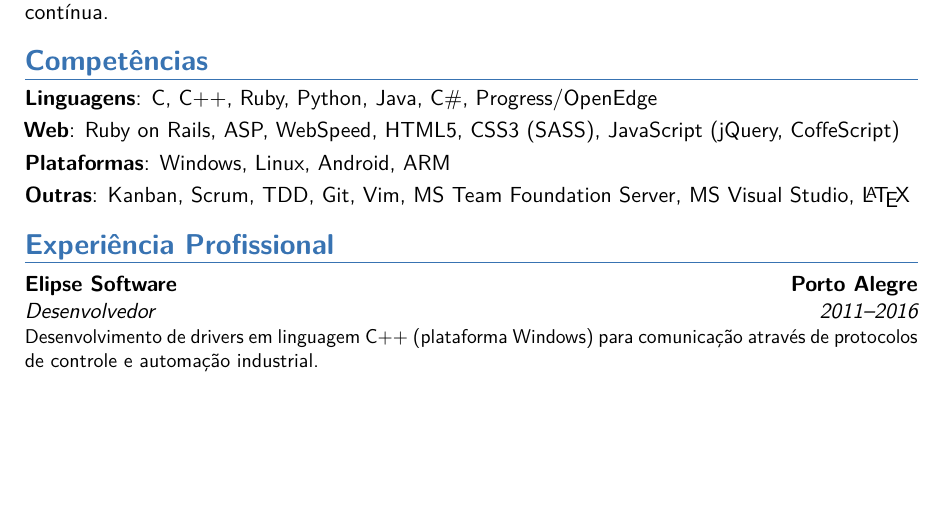
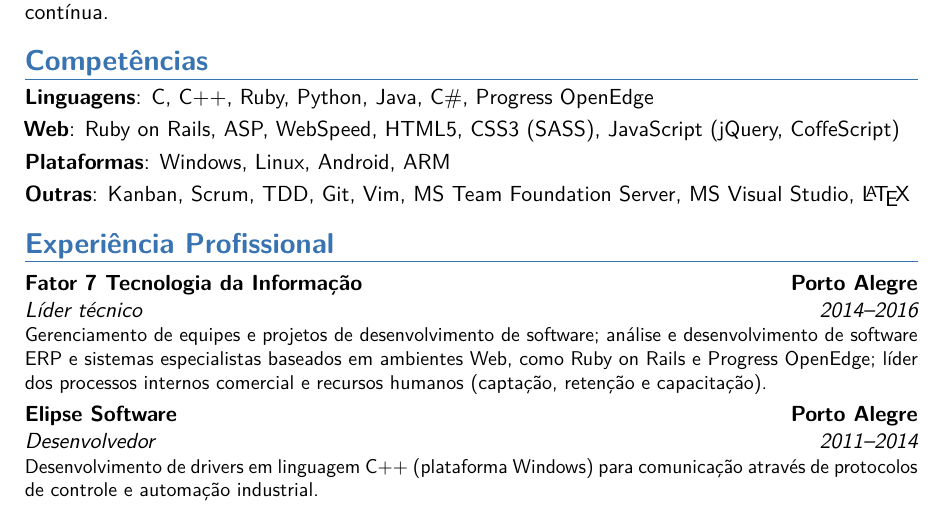
Before and after one commit to taschetto/CV, a LaTeX CV (GuilhermeTaschetto.tex): part of page 1 of 2, cut so that both start at the same text, the shorter picture padded with empty space. Compiled offline with pdfLaTeX.

Commit message:
Add Fator 7 entry.

```diff
--- a/GuilhermeTaschetto.tex
+++ b/GuilhermeTaschetto.tex
@@ -37,13 +37,14 @@
 \cvitem{}{Minha missão é entregar software de qualidade de forma ágil, competitiva, escalável e sustentável. Usando e pesquisando tecnologias novas e em evolução, estou sempre à procura da melhoria contínua.}
 
 \section{Competências}
-\cvitem{Linguagens}{C, C++, Ruby, Python, Java, C\#, Progress/OpenEdge}
+\cvitem{Linguagens}{C, C++, Ruby, Python, Java, C\#, Progress OpenEdge}
 \cvitem{Web}{Ruby on Rails, ASP, WebSpeed, HTML5, CSS3 (SASS), JavaScript (jQuery, CoffeScript)}
 \cvitem{Plataformas}{Windows, Linux, Android, ARM}
 \cvitem{Outras}{Kanban, Scrum, TDD, Git, Vim, MS Team Foundation Server, MS Visual Studio, \LaTeX}
 
 \section{Experiência Profissional}
-\cventry{2011--\the\year}{Desenvolvedor}{Elipse Software}{Porto Alegre}{}{Desenvolvimento de drivers em linguagem C++ (plataforma Windows) para comunicação através de protocolos de controle e automação industrial.}
+\cventry{2014--\the\year}{Líder técnico}{Fator 7 Tecnologia da Informação}{Porto Alegre}{}{Gerenciamento de equipes e projetos de desenvolvimento de software; análise e desenvolvimento de software ERP e sistemas especialistas baseados em ambientes Web, como Ruby on Rails e Progress OpenEdge; líder dos processos internos comercial e recursos humanos (captação, retenção e capacitação).}
+\cventry{2011--2014}{Desenvolvedor}{Elipse Software}{Porto Alegre}{}{Desenvolvimento de drivers em linguagem C++ (plataforma Windows) para comunicação através de protocolos de controle e automação industrial.}
 \cventry{2009--2011}{Engenheiro de Suporte}{Elipse Software}{Porto Alegre}{}{Suporte técnico e ministração de treinamentos sobre os produtos da Elipse; Quality Assurance junto a projetos de automação industrial de clientes; desenvolvimento de produtos e soluções.}
 \cventry{2008--2009}{Estagiário}{Siemens Enterprise Communications}{Porto Alegre}{}{Criação de soluções para telecomunicações através do portfólio de produtos da Siemens; elaboração de propostas comerciais e técnicas para comunicações de voz e dados.}
 \cventry{2003--2008}{Desenvolvedor}{Datasul (atual TOTVS)}{Porto Alegre}{}{Desenvolvimento de software ERP customizado para clientes em linguagem Progress/OpenEdge para plataforma Windows e web (com XHTML, CSS, JavaScript e Ajax); modelagem conceitual e relacional de esquemas de bancos de dados; elaboração de documentação e engenharias de software; desenvolvimento de sistemas internos da empresa.}
```
